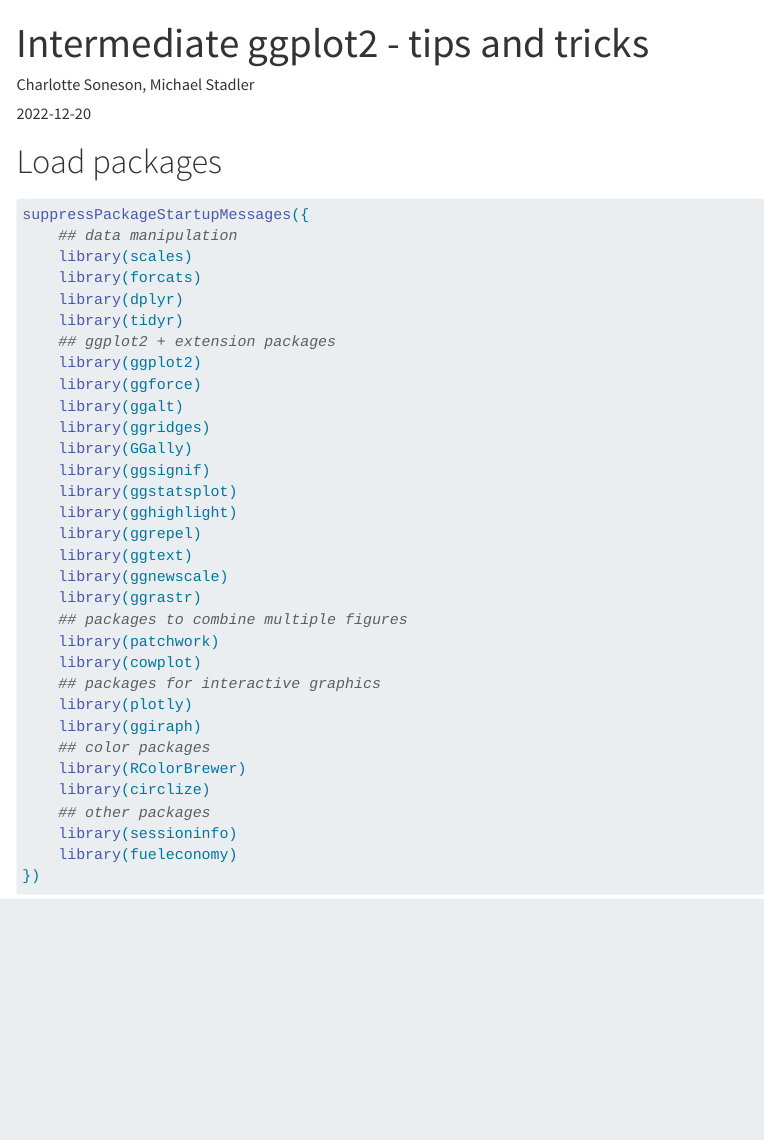
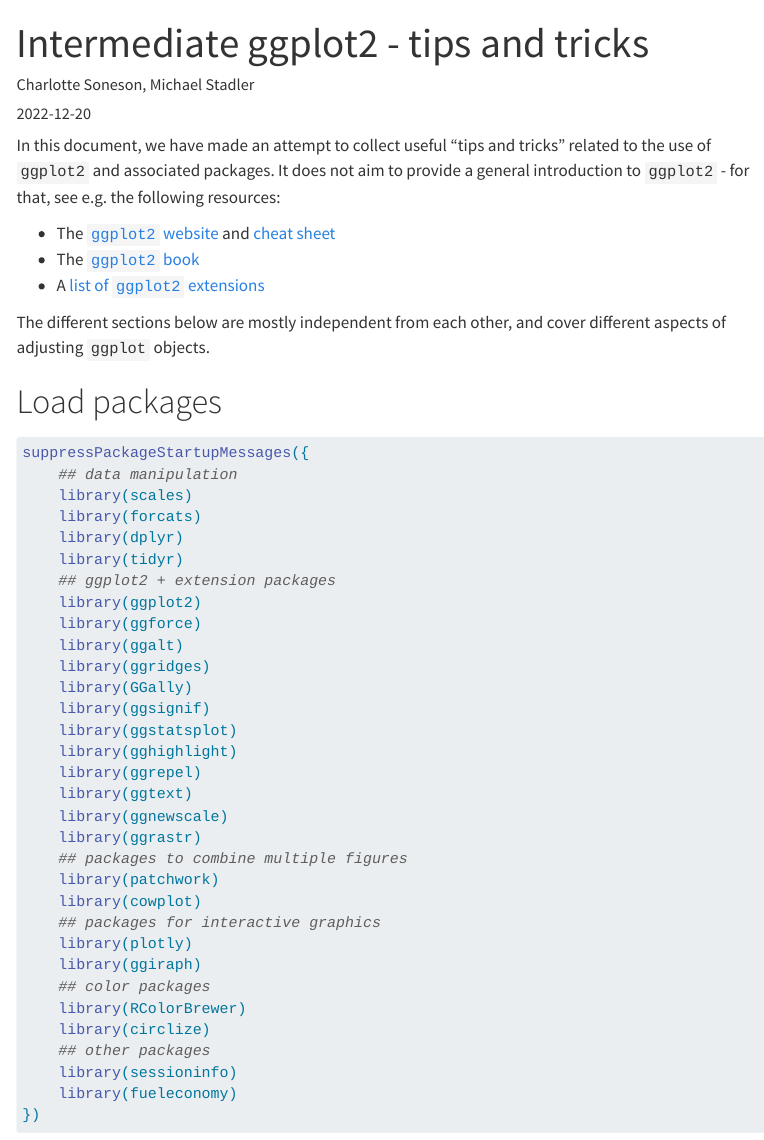
Before and after one commit to fmicompbio/intermediate_ggplot2, a Quarto document (intermediate_ggplot2.qmd): the page in a window 1100 px wide, from its top. Rendered offline with R 4.5, knitr and Pandoc in place of Quarto, with nearby package versions; some code elsewhere in the file could not run offline; menus at the side of the page are left out; long lines of code are wrapped.

Commit message:
Add intro section

```diff
--- a/intermediate_ggplot2.qmd
+++ b/intermediate_ggplot2.qmd
@@ -9,6 +9,18 @@ editor_options:
   chunk_output_type: console
 ---
 
+In this document, we have made an attempt to collect useful "tips and tricks"
+related to the use of `ggplot2` and associated packages. It does not aim to
+provide a general introduction to `ggplot2` - for that, see e.g. the following
+resources:
+
+* The [`ggplot2` website](https://ggplot2.tidyverse.org/) and
+[cheat sheet](https://github.com/rstudio/cheatsheets/blob/main/data-visualization-2.1.pdf)
+* The [`ggplot2` book](https://ggplot2-book.org/)
+* A [list of `ggplot2` extensions](http://exts.ggplot2.tidyverse.org/)
+
+The different sections below are mostly independent from each other, and cover
+different aspects of adjusting `ggplot` objects.
 
 # Load packages
 
```
